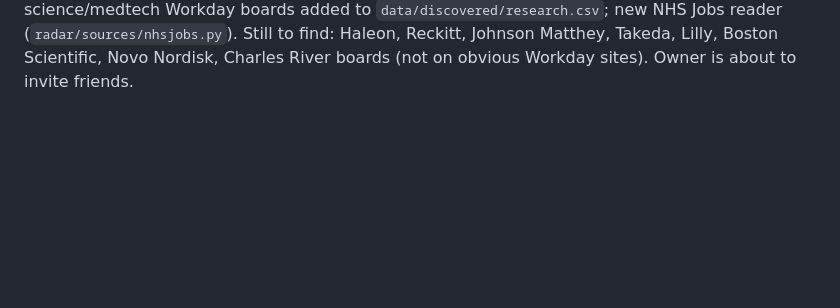
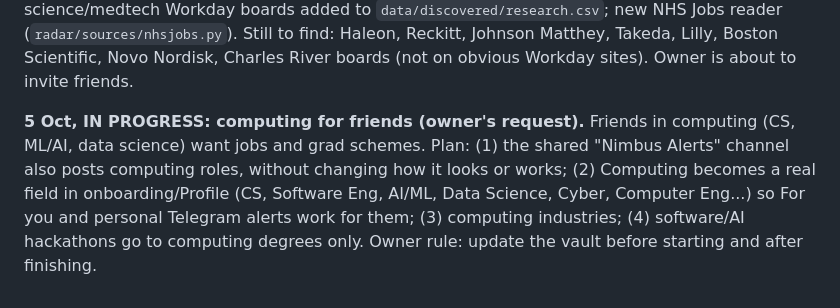
Before and after one commit to JaafarAlDarukee/nimbus, a Markdown page: vault/00 Start Here.md, the part around the change. Rendered like a GitHub page; blank space fills up the shorter version.

Commit message:
Vault: starting computing for friends
Co-Authored-By: Claude Opus 5.5 <noreply@anthropic.com>

```diff
--- a/vault/00 Start Here.md
+++ b/vault/00 Start Here.md
@@ -50,3 +50,5 @@ The owner says they are "kinda shit in computing": give one small step at a time
 **1 Oct, late: full test before sharing.** Website: types, lint, production build OK; 119 logic checks OK (matching for all 42 degrees, checker, tailoring, prompts, example). Radar: 76 checks OK (types, tags, exclusions, matching, readers, events, MLH, inbox). Live site: private pages redirect to login, previews 404. Database: ~15.8k open roles (~1.9k UK), 68 events. Runs: full 5/5, priority 31/34 (3 cancelled by overlap). Telegram function active. Inbox: Gradcracker 51, Bright Network 30, Higherin 4, TARGETjobs 1 jobs from real alerts. Owner said "forget about AI": the Gemini review stays dormant (no key). Admin page has an "Invite a friend" card. **Next: owner invites friends** (first one as a test of sign-up email), then optional nicer *.vercel.app name, more science/NHS employers.
 
 **1 Oct, last:** CV studio has a big "Never made a CV? Look at this first" box on steps 1-3 and the empty page, and a big "Make your CV much better with Claude" pop-up (copies CV text + advert, no download needed; opens by itself the first time a CV reaches the check). Coverage: 28 science/medtech Workday boards added to `data/discovered/research.csv`; new NHS Jobs reader (`radar/sources/nhsjobs.py`). Still to find: Haleon, Reckitt, Johnson Matthey, Takeda, Lilly, Boston Scientific, Novo Nordisk, Charles River boards (not on obvious Workday sites). Owner is about to invite friends.
+
+**5 Oct, IN PROGRESS: computing for friends (owner's request).** Friends in computing (CS, ML/AI, data science) want jobs and grad schemes. Plan: (1) the shared "Nimbus Alerts" channel also posts computing roles, without changing how it looks or works; (2) Computing becomes a real field in onboarding/Profile (CS, Software Eng, AI/ML, Data Science, Cyber, Computer Eng...) so For you and personal Telegram alerts work for them; (3) computing industries; (4) software/AI hackathons go to computing degrees only. Owner rule: update the vault before starting and after finishing.
```
